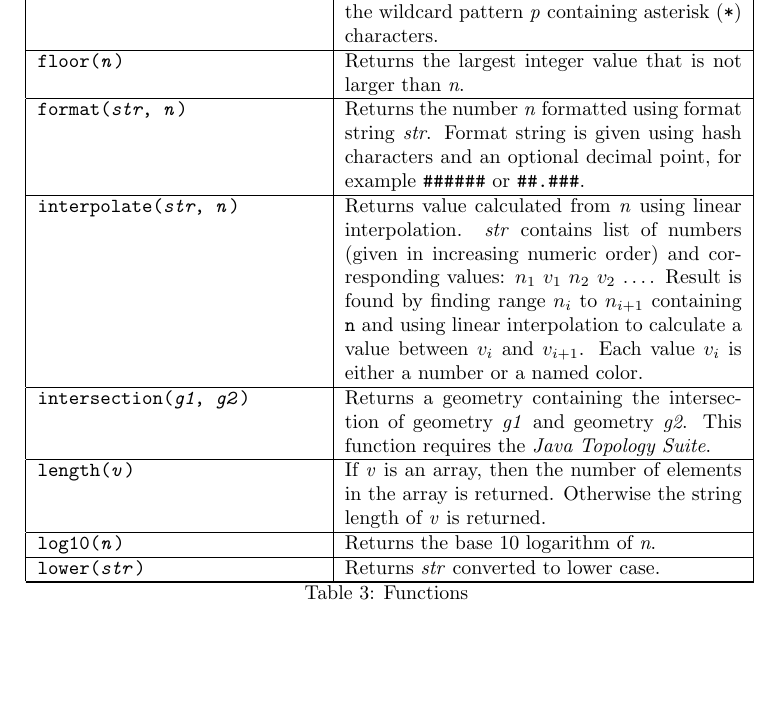
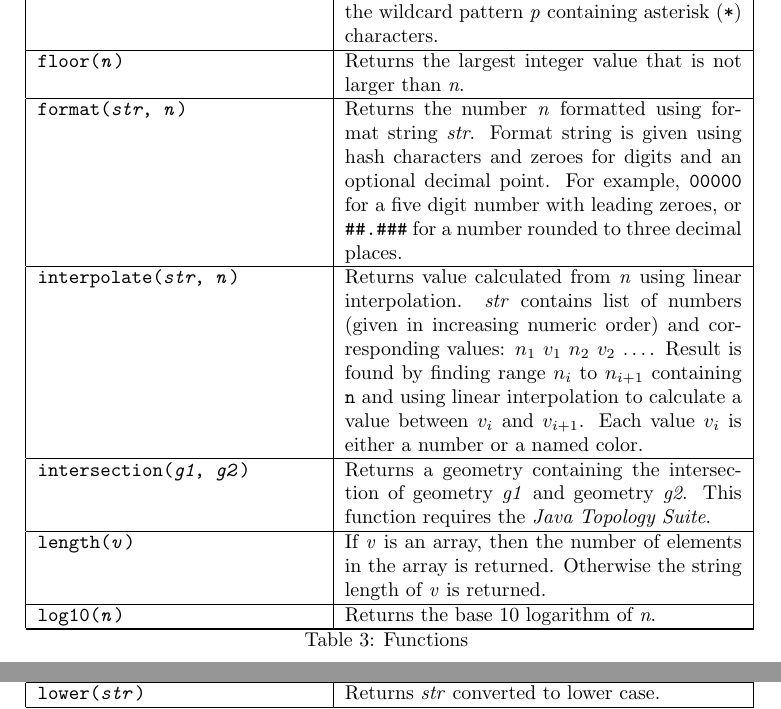
Before and after one commit to simoc/mapyrus, a LaTeX document (userdoc/mapyrus.tex, which reads userdoc/reference.tex): part of page 47 of 74 before the commit and two parts of pages 47 and 48 of 74 after it, the two joined at a grey line, cut so that both start at the same text, the shorter picture padded with empty space. Compiled offline with pdfLaTeX.

Commit message:
Better explanation of format function.

```diff
--- a/userdoc/reference.tex
+++ b/userdoc/reference.tex
@@ -273,11 +273,12 @@ Returns the largest integer value that is not larger than \textit{n}. \\
 
 \texttt{format(\textit{str}, \textit{n})} &
 Returns the number \textit{n} formatted using format string \textit{str}.
-Format string is given using hash characters and an optional decimal point,
-for example
-\texttt{\#\#\#\#\#\#}
+Format string is given using hash characters and zeroes for digits
+and an optional decimal point.
+For example,
+\texttt{00000} for a five digit number with leading zeroes,
 or
-\texttt{\#\#.\#\#\#}.  \\
+\texttt{\#\#.\#\#\#} for a number rounded to three decimal places.  \\
 
 \hline
 
```
